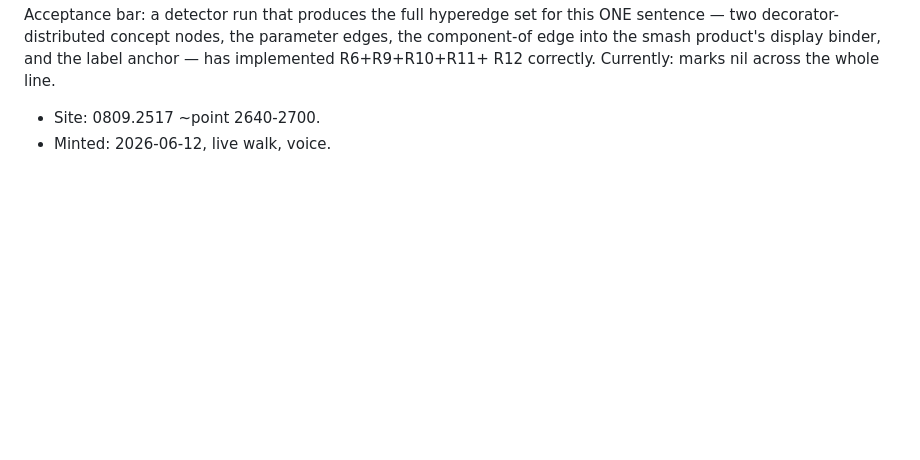
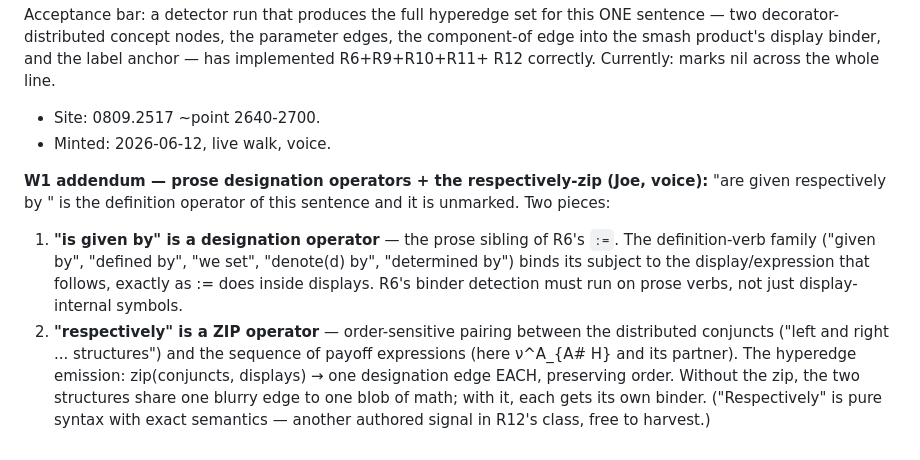
Before and after one commit to tothedarktowercame/futon6, a Markdown page: holes/golden-walk-ledger.md, the part around the change. Drawn GitHub-style; blank space fills up the shorter version.

Commit message:
golden walk ledger: W1 addendum — designation verbs + respectively-zip
Co-Authored-By: Claude Fable 5 <noreply@anthropic.com>

```diff
--- a/holes/golden-walk-ledger.md
+++ b/holes/golden-walk-ledger.md
@@ -521,3 +521,23 @@ R12 correctly. Currently: marks nil across the whole line.
 
 - Site: 0809.2517 ~point 2640-2700.
 - Minted: 2026-06-12, live walk, voice.
+
+**W1 addendum — prose designation operators + the respectively-zip
+(Joe, voice):** "are given respectively by <display>" is the
+definition operator of this sentence and it is unmarked. Two pieces:
+
+1. **"is given by" is a designation operator** — the prose sibling of
+   R6's `:=`. The definition-verb family ("given by", "defined by",
+   "we set", "denote(d) by", "determined by") binds its subject to the
+   display/expression that follows, exactly as := does inside
+   displays. R6's binder detection must run on prose verbs, not just
+   display-internal symbols.
+2. **"respectively" is a ZIP operator** — order-sensitive pairing
+   between the distributed conjuncts ("left and right ... structures")
+   and the sequence of payoff expressions (here ν^A_{A\# H} and its
+   partner). The hyperedge emission: zip(conjuncts, displays) → one
+   designation edge EACH, preserving order. Without the zip, the two
+   structures share one blurry edge to one blob of math; with it, each
+   gets its own binder. ("Respectively" is pure syntax with exact
+   semantics — another authored signal in R12's class, free to
+   harvest.)
```
